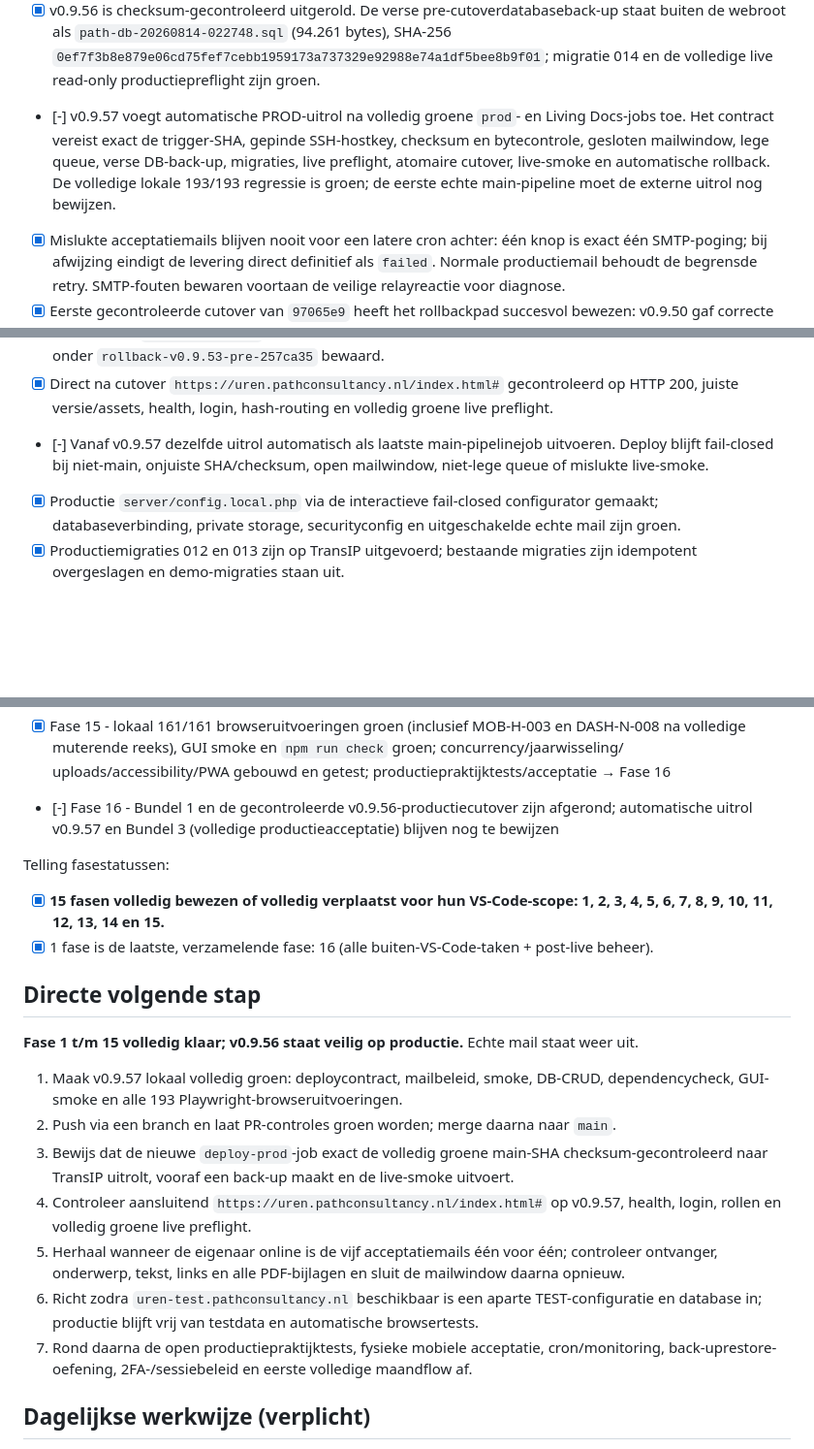
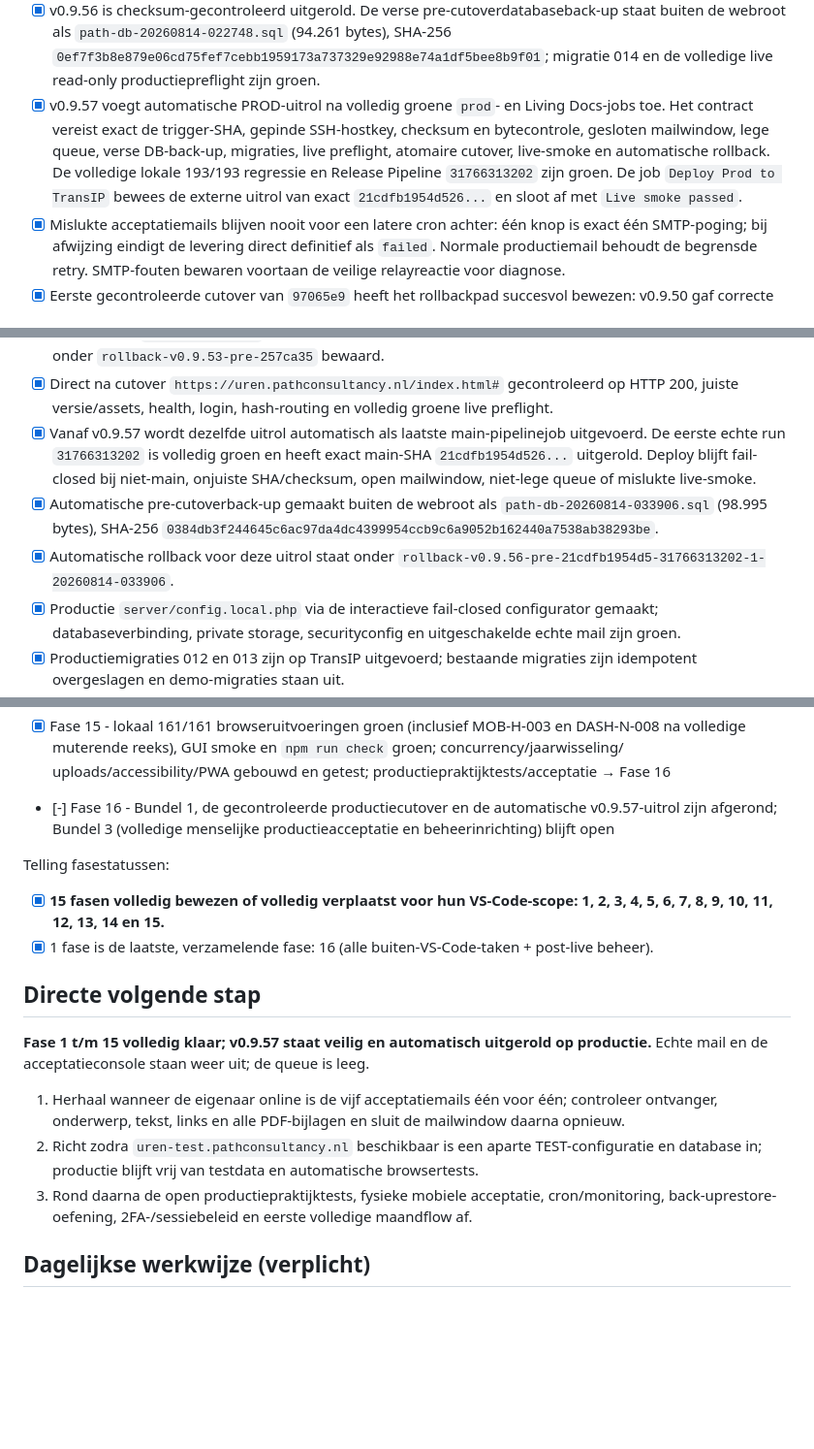
Before and after one commit to Remy-LeBeau-source/Path_Urenregistratie_Veilige_Demo_Path_App, a Markdown page: path-urenregistratie/MASTERCHECKLIST.md, 3 parts joined by grey strips. Shown at 97% size. Drawn GitHub-style; blank space fills up the shorter version.

Commit message:
Update production rollout checklist

```diff
--- a/path-urenregistratie/MASTERCHECKLIST.md
+++ b/path-urenregistratie/MASTERCHECKLIST.md
@@ -163,11 +163,12 @@ Post-live beheer
   de webroot als `path-db-20260814-022748.sql` (94.261 bytes), SHA-256
   `0ef7f3b8e879e06cd75fef7cebb1959173a737329e92988e74a1df5bee8b9f01`; migratie 014 en de
   volledige live read-only productiepreflight zijn groen.
-- [-] v0.9.57 voegt automatische PROD-uitrol na volledig groene `prod`- en Living Docs-jobs toe.
+- [x] v0.9.57 voegt automatische PROD-uitrol na volledig groene `prod`- en Living Docs-jobs toe.
   Het contract vereist exact de trigger-SHA, gepinde SSH-hostkey, checksum en bytecontrole, gesloten
   mailwindow, lege queue, verse DB-back-up, migraties, live preflight, atomaire cutover, live-smoke en
-  automatische rollback. De volledige lokale 193/193 regressie is groen; de eerste echte main-pipeline
-  moet de externe uitrol nog bewijzen.
+  automatische rollback. De volledige lokale 193/193 regressie en Release Pipeline `31766313202` zijn
+  groen. De job `Deploy Prod to TransIP` bewees de externe uitrol van exact `21cdfb1954d526...` en
+  sloot af met `Live smoke passed`.
 - [x] Mislukte acceptatiemails blijven nooit voor een latere cron achter: één knop is exact één
   SMTP-poging; bij afwijzing eindigt de levering direct definitief als `failed`. Normale productiemail
   behoudt de begrensde retry. SMTP-fouten bewaren voortaan de veilige relayreactie voor diagnose.
@@ -976,8 +977,15 @@ Dit is nu het verzamelpunt voor ieder open punt uit de hele checklist waarvoor j
   v0.9.53 als rollback onder `rollback-v0.9.53-pre-257ca35` bewaard.
 - [x] Direct na cutover `https://uren.pathconsultancy.nl/index.html#` gecontroleerd op HTTP 200,
   juiste versie/assets, health, login, hash-routing en volledig groene live preflight.
-- [-] Vanaf v0.9.57 dezelfde uitrol automatisch als laatste main-pipelinejob uitvoeren. Deploy blijft
-  fail-closed bij niet-main, onjuiste SHA/checksum, open mailwindow, niet-lege queue of mislukte live-smoke.
+- [x] Vanaf v0.9.57 wordt dezelfde uitrol automatisch als laatste main-pipelinejob uitgevoerd. De eerste
+  echte run `31766313202` is volledig groen en heeft exact main-SHA `21cdfb1954d526...` uitgerold.
+  Deploy blijft fail-closed bij niet-main, onjuiste SHA/checksum, open mailwindow, niet-lege queue of
+  mislukte live-smoke.
+- [x] Automatische pre-cutoverback-up gemaakt buiten de webroot als
+  `path-db-20260814-033906.sql` (98.995 bytes), SHA-256
+  `0384db3f244645c6ac97da4dc4399954ccb9c6a9052b162440a7538ab38293be`.
+- [x] Automatische rollback voor deze uitrol staat onder
+  `rollback-v0.9.56-pre-21cdfb1954d5-31766313202-1-20260814-033906`.
 - [x] Productie `server/config.local.php` via de interactieve fail-closed configurator gemaakt;
   databaseverbinding, private storage, securityconfig en uitgeschakelde echte mail zijn groen.
 - [x] Productiemigraties 012 en 013 zijn op TransIP uitgevoerd; bestaande migraties zijn idempotent
@@ -1100,8 +1109,8 @@ Deze mogen **absoluut niet open** blijven wanneer echte medewerkers starten:
 - [x] Fase 15 - lokaal 161/161 browseruitvoeringen groen (inclusief MOB-H-003 en DASH-N-008
   na volledige muterende reeks), GUI smoke en `npm run check` groen; concurrency/jaarwisseling/
   uploads/accessibility/PWA gebouwd en getest; productiepraktijktests/acceptatie → Fase 16
-- [-] Fase 16 - Bundel 1 en de gecontroleerde v0.9.56-productiecutover zijn afgerond; automatische
-  uitrol v0.9.57 en Bundel 3 (volledige productieacceptatie) blijven nog te bewijzen
+- [-] Fase 16 - Bundel 1, de gecontroleerde productiecutover en de automatische v0.9.57-uitrol zijn
+  afgerond; Bundel 3 (volledige menselijke productieacceptatie en beheerinrichting) blijft open
 
 Telling fasestatussen:
 - [x] **15 fasen volledig bewezen of volledig verplaatst voor hun VS-Code-scope: 1, 2, 3, 4, 5, 6, 7, 8, 9, 10, 11, 12, 13, 14 en 15.**
@@ -1109,20 +1118,14 @@ Telling fasestatussen:
 
 ## Directe volgende stap
 
-**Fase 1 t/m 15 volledig klaar; v0.9.56 staat veilig op productie.** Echte mail staat weer uit.
+**Fase 1 t/m 15 volledig klaar; v0.9.57 staat veilig en automatisch uitgerold op productie.** Echte
+mail en de acceptatieconsole staan weer uit; de queue is leeg.
 
-1. Maak v0.9.57 lokaal volledig groen: deploycontract, mailbeleid, smoke, DB-CRUD, dependencycheck,
-   GUI-smoke en alle 193 Playwright-browseruitvoeringen.
-2. Push via een branch en laat PR-controles groen worden; merge daarna naar `main`.
-3. Bewijs dat de nieuwe `deploy-prod`-job exact de volledig groene main-SHA checksum-gecontroleerd
-   naar TransIP uitrolt, vooraf een back-up maakt en de live-smoke uitvoert.
-4. Controleer aansluitend `https://uren.pathconsultancy.nl/index.html#` op v0.9.57, health,
-   login, rollen en volledig groene live preflight.
-5. Herhaal wanneer de eigenaar online is de vijf acceptatiemails één voor één; controleer ontvanger,
+1. Herhaal wanneer de eigenaar online is de vijf acceptatiemails één voor één; controleer ontvanger,
    onderwerp, tekst, links en alle PDF-bijlagen en sluit de mailwindow daarna opnieuw.
-6. Richt zodra `uren-test.pathconsultancy.nl` beschikbaar is een aparte TEST-configuratie en database in;
+2. Richt zodra `uren-test.pathconsultancy.nl` beschikbaar is een aparte TEST-configuratie en database in;
    productie blijft vrij van testdata en automatische browsertests.
-7. Rond daarna de open productiepraktijktests, fysieke mobiele acceptatie, cron/monitoring,
+3. Rond daarna de open productiepraktijktests, fysieke mobiele acceptatie, cron/monitoring,
    back-uprestore-oefening, 2FA-/sessiebeleid en eerste volledige maandflow af.
 
 ## Dagelijkse werkwijze (verplicht)
```
Also changed, not shown: other parts of path-urenregistratie/MASTERCHECKLIST.md (+10 -9 lines).
